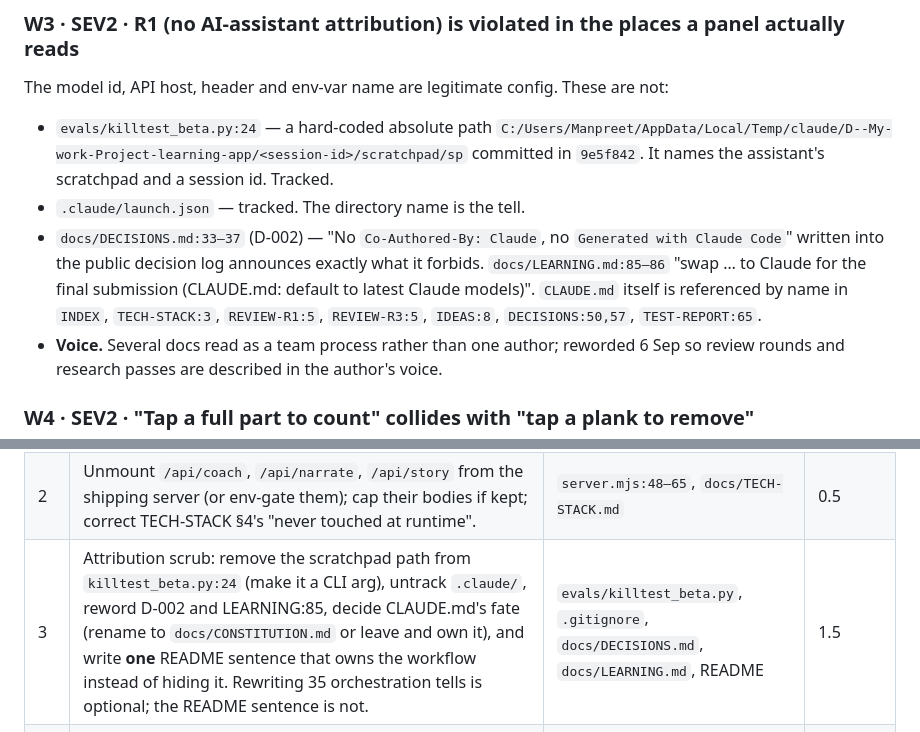
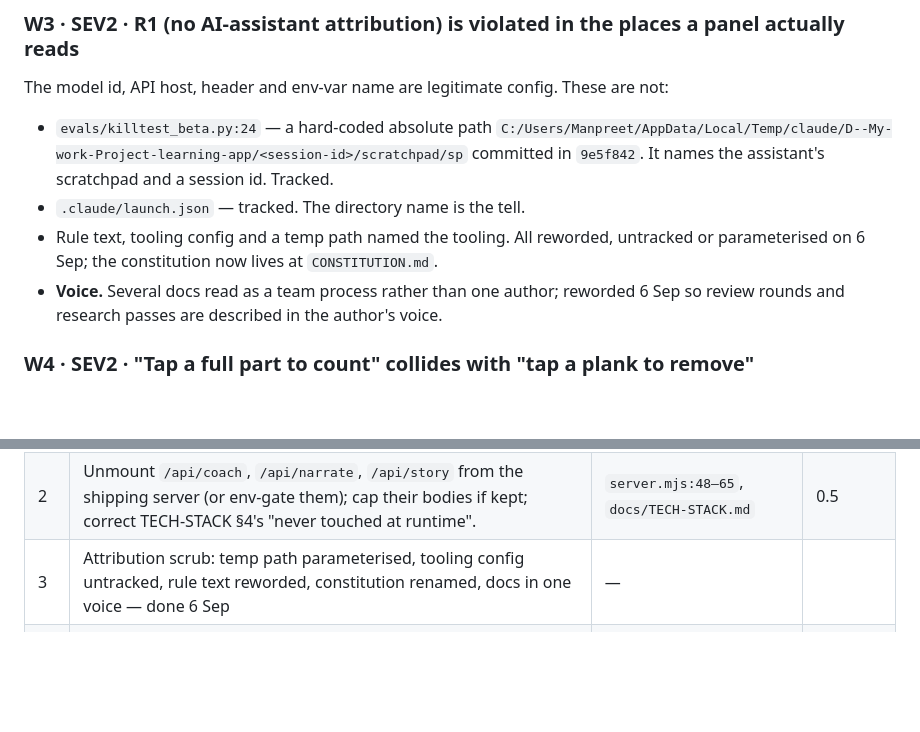
Before and after one commit to manpreet171/pip-fence, a Markdown page: docs/PRODUCT-REVIEW.md, 2 parts joined by grey strips. Rendered like a GitHub page; blank space fills up the shorter version.

Commit message:
Product review: attribution items marked resolved

```diff
--- a/docs/PRODUCT-REVIEW.md
+++ b/docs/PRODUCT-REVIEW.md
@@ -106,10 +106,7 @@ The model id, API host, header and env-var name are legitimate config. These are
   `C:/Users/Manpreet/AppData/Local/Temp/claude/D--My-work-Project-learning-app/<session-id>/scratchpad/sp`
   committed in `9e5f842`. It names the assistant's scratchpad and a session id. Tracked.
 - `.claude/launch.json` — tracked. The directory name is the tell.
-- `docs/DECISIONS.md:33–37` (D-002) — "No `Co-Authored-By: Claude`, no `Generated with Claude Code`" written into
-  the public decision log announces exactly what it forbids. `docs/LEARNING.md:85–86` "swap … to Claude for the
-  final submission (CLAUDE.md: default to latest Claude models)". `CLAUDE.md` itself is referenced by name in
-  `INDEX`, `TECH-STACK:3`, `REVIEW-R1:5`, `REVIEW-R3:5`, `IDEAS:8`, `DECISIONS:50,57`, `TEST-REPORT:65`.
+- Rule text, tooling config and a temp path named the tooling. All reworded, untracked or parameterised on 6 Sep; the constitution now lives at `CONSTITUTION.md`.
 - **Voice.** Several docs read as a team process rather than one author; reworded 6 Sep so review rounds and research passes are described in the author's voice.
 
 ### W4 · SEV2 · "Tap a full part to count" collides with "tap a plank to remove"
@@ -190,7 +187,7 @@ reviewer needs to open. As it stands a reviewer opens `docs/` and sees `CONCEPT.
 |---|---|---|---|
 | 1 | `pointer-events:none` on `.tile`, `.bld`, `.goat`; then **play all six error states with a real finger on a phone** and re-run the `elementFromPoint` grid at 1280 and 375. Add the grid as a check in a tiny browser smoke test or in TEST-REPORT with coordinates. | `fence.mjs:257–266` | 0.5 + 1 |
 | 2 | Unmount `/api/coach`, `/api/narrate`, `/api/story` from the shipping server (or env-gate them); cap their bodies if kept; correct TECH-STACK §4's "never touched at runtime". | `server.mjs:48–65`, `docs/TECH-STACK.md` | 0.5 |
-| 3 | Attribution scrub: remove the scratchpad path from `killtest_beta.py:24` (make it a CLI arg), untrack `.claude/`, reword D-002 and LEARNING:85, decide CLAUDE.md's fate (rename to `docs/CONSTITUTION.md` or leave and own it), and write **one** README sentence that owns the workflow instead of hiding it. Rewriting 35 orchestration tells is optional; the README sentence is not. | `evals/killtest_beta.py`, `.gitignore`, `docs/DECISIONS.md`, `docs/LEARNING.md`, README | 1.5 |
+| 3 | Attribution scrub: temp path parameterised, tooling config untracked, rule text reworded, constitution renamed, docs in one voice — done 6 Sep | — |
 | 4 | Resolve count-vs-remove (W4): make an empty-hand tap on a full part count, and remove only from the top rail *while* the part is not full, or after a second tap. Fixture + decision entry. | `build.html:146–148`, `fence.mjs`, `DECISIONS.md` | 2 |
 | 5 | Align goat and bubble on the same part for over-count/right-total states (W9). | `build.html:197–198` | 0.5 |
 | 6 | Reword the claims (W5, W6): "one plot at a time; mastery is one parent sentence", "68 fixtures, 100 % spec-consistent". Remove "farm is a readout" from MARKET's gap list or ship a 12-tile strip of finished fences on `parent.html` (2 h, optional). | `docs/CONCEPT-V3.2.md §1`, `MARKET.md`, `README` | 0.5 (+2) |
```
